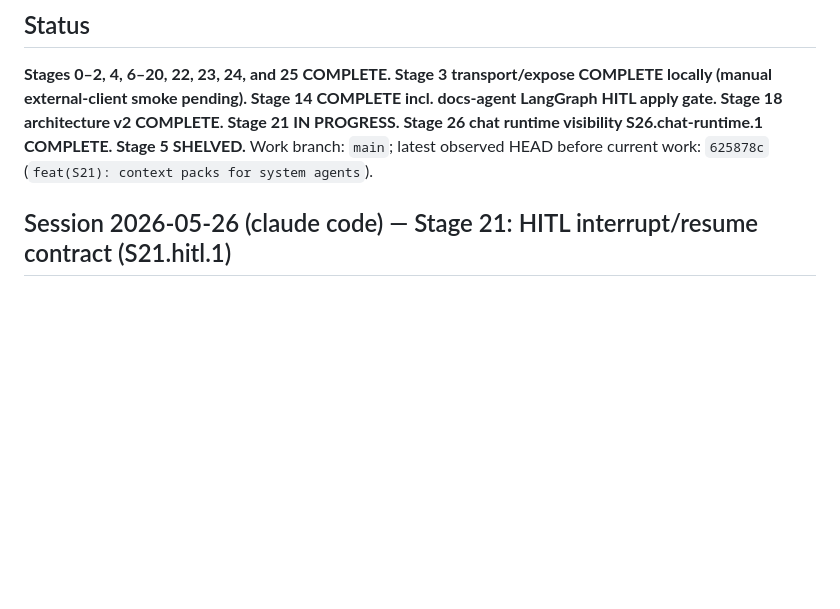
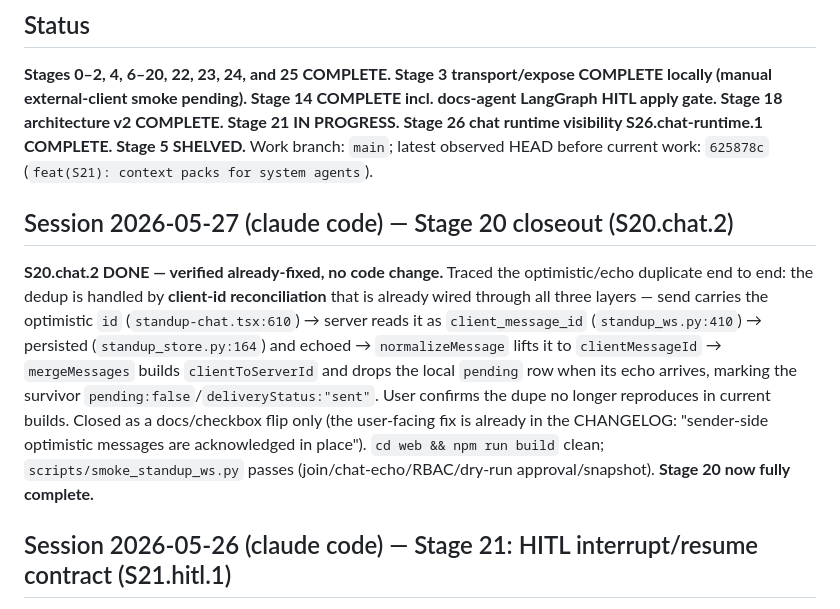
Before and after one commit to ryg40/sglandsimple, a Markdown page: progress.md, the part around the change. Drawn GitHub-style; blank space fills up the shorter version.

```diff
--- a/progress.md
+++ b/progress.md
@@ -3,6 +3,10 @@
 ## Status
 **Stages 0–2, 4, 6–20, 22, 23, 24, and 25 COMPLETE. Stage 3 transport/expose COMPLETE locally (manual external-client smoke pending). Stage 14 COMPLETE incl. docs-agent LangGraph HITL apply gate. Stage 18 architecture v2 COMPLETE. Stage 21 IN PROGRESS. Stage 26 chat runtime visibility S26.chat-runtime.1 COMPLETE. Stage 5 SHELVED.**
 Work branch: `main`; latest observed HEAD before current work: `625878c` (`feat(S21): context packs for system agents`).
+
+## Session 2026-05-27 (claude code) — Stage 20 closeout (S20.chat.2)
+
+**S20.chat.2 DONE — verified already-fixed, no code change.** Traced the optimistic/echo duplicate end to end: the dedup is handled by **client-id reconciliation** that is already wired through all three layers — send carries the optimistic `id` (`standup-chat.tsx:610`) → server reads it as `client_message_id` (`standup_ws.py:410`) → persisted (`standup_store.py:164`) and echoed → `normalizeMessage` lifts it to `clientMessageId` → `mergeMessages` builds `clientToServerId` and drops the local `pending` row when its echo arrives, marking the survivor `pending:false`/`deliveryStatus:"sent"`. User confirms the dupe no longer reproduces in current builds. Closed as a docs/checkbox flip only (the user-facing fix is already in the CHANGELOG: "sender-side optimistic messages are acknowledged in place"). `cd web && npm run build` clean; `scripts/smoke_standup_ws.py` passes (join/chat-echo/RBAC/dry-run approval/snapshot). **Stage 20 now fully complete.**
 
 ## Session 2026-05-26 (claude code) — Stage 21: HITL interrupt/resume contract (S21.hitl.1)
 
```
Also changed, not shown: IMPLEMENT.md (+3 -4 lines).
